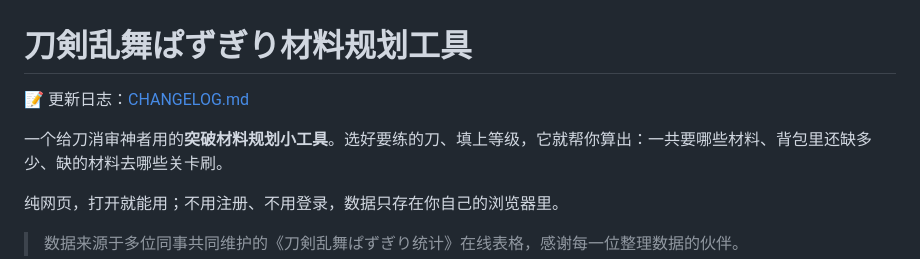
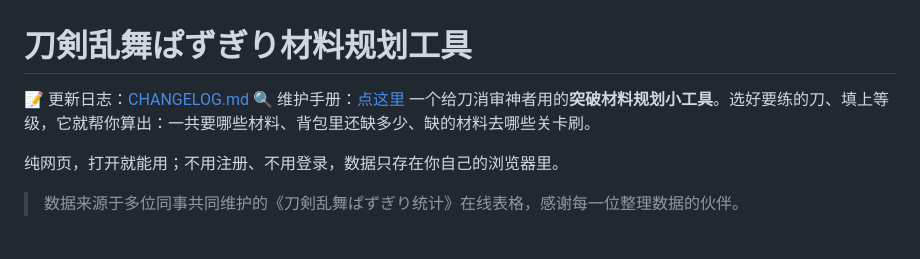
Before and after one commit to Haruhito-shio/touken-puzzle-tool, a Markdown page: README.md, the part around the change. Drawn GitHub-style; blank space fills up the shorter version.

```diff
--- a/README.md
+++ b/README.md
@@ -1,7 +1,7 @@
 # 刀剣乱舞ぱずぎり材料规划工具
 
 📝 更新日志：[CHANGELOG.md](./CHANGELOG.md)
-
+🔍 维护手册：[点这里](./维护手册.md)
 一个给刀消审神者用的**突破材料规划小工具**。选好要练的刀、填上等级，它就帮你算出：一共要哪些材料、背包里还缺多少、缺的材料去哪些关卡刷。
 
 纯网页，打开就能用；不用注册、不用登录，数据只存在你自己的浏览器里。
```
